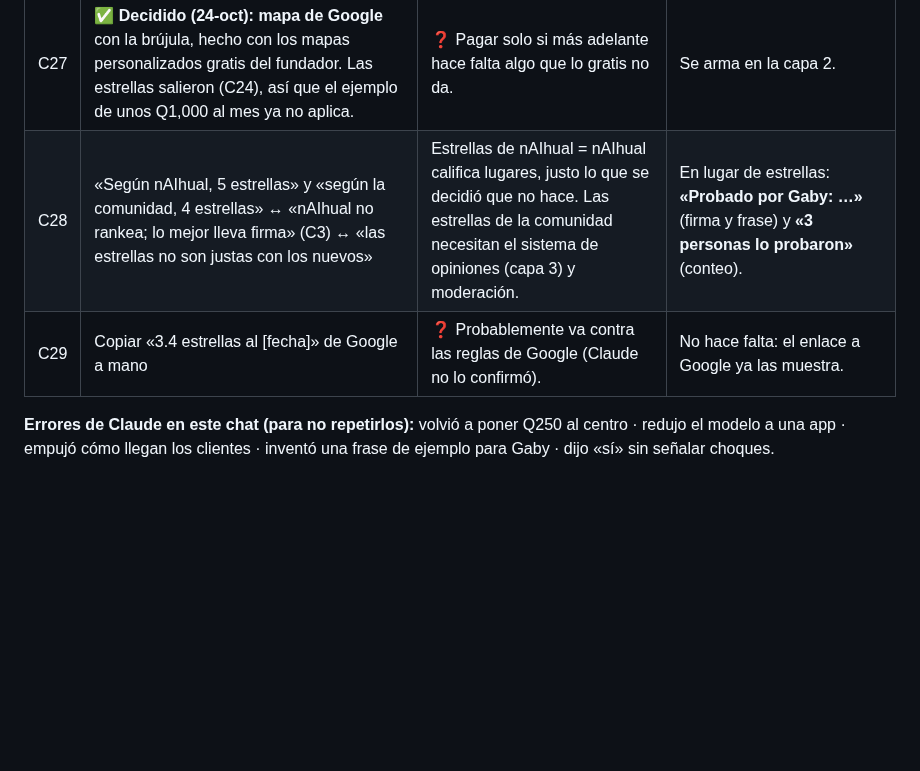
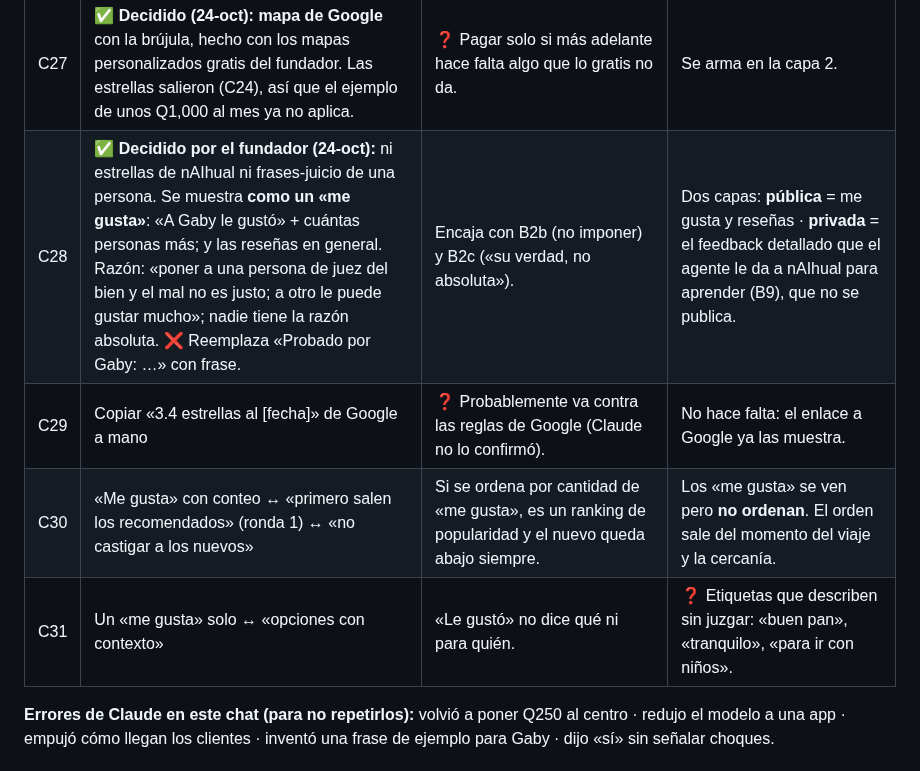
Before and after one commit to diegosamgt-lang/nAIhual, a Markdown page: docs/nAIhual.md, the part around the change. GitHub-like rendering; blank space fills up the shorter version.

Commit message:
Bases: me gusta en lugar de juicios personales, feedback detallado privado
Co-Authored-By: Claude Opus 5.5 <noreply@anthropic.com>
Claude-Session: https://claude.ai/code/session_01Nbv5eeWgFCHHdsDujWqJf9

```diff
--- a/docs/nAIhual.md
+++ b/docs/nAIhual.md
@@ -206,8 +206,10 @@ Ajq'ij (cultura)                                                          ▼
 | C25 | «Los agentes como equipo» ↔ trato justo | Son amigos que darían su tiempo gratis. | Preguntarle a cada uno cuánto puede dar, y que sea su decisión. |
 | C26 | ✅ **Resuelto (24-oct):** el fundador mantiene la regla 4, «Terminar antes de abrir». Una capa a la vez. | | |
 | C27 | ✅ **Decidido (24-oct): mapa de Google** con la brújula, hecho con los mapas personalizados gratis del fundador. Las estrellas salieron (C24), así que el ejemplo de unos Q1,000 al mes ya no aplica. | ❓ Pagar solo si más adelante hace falta algo que lo gratis no da. | Se arma en la capa 2. |
-| C28 | «Según nAIhual, 5 estrellas» y «según la comunidad, 4 estrellas» ↔ «nAIhual no rankea; lo mejor lleva firma» (C3) ↔ «las estrellas no son justas con los nuevos» | Estrellas de nAIhual = nAIhual califica lugares, justo lo que se decidió que no hace. Las estrellas de la comunidad necesitan el sistema de opiniones (capa 3) y moderación. | En lugar de estrellas: **«Probado por Gaby: …»** (firma y frase) y **«3 personas lo probaron»** (conteo). |
+| C28 | ✅ **Decidido por el fundador (24-oct):** ni estrellas de nAIhual ni frases-juicio de una persona. Se muestra **como un «me gusta»**: «A Gaby le gustó» + cuántas personas más; y las reseñas en general. Razón: «poner a una persona de juez del bien y el mal no es justo; a otro le puede gustar mucho»; nadie tiene la razón absoluta. ❌ Reemplaza «Probado por Gaby: …» con frase. | Encaja con B2b (no imponer) y B2c («su verdad, no absoluta»). | Dos capas: **pública** = me gusta y reseñas · **privada** = el feedback detallado que el agente le da a nAIhual para aprender (B9), que no se publica. |
 | C29 | Copiar «3.4 estrellas al [fecha]» de Google a mano | ❓ Probablemente va contra las reglas de Google (Claude no lo confirmó). | No hace falta: el enlace a Google ya las muestra. |
+| C30 | «Me gusta» con conteo ↔ «primero salen los recomendados» (ronda 1) ↔ «no castigar a los nuevos» | Si se ordena por cantidad de «me gusta», es un ranking de popularidad y el nuevo queda abajo siempre. | Los «me gusta» se ven pero **no ordenan**. El orden sale del momento del viaje y la cercanía. |
+| C31 | Un «me gusta» solo ↔ «opciones con contexto» | «Le gustó» no dice qué ni para quién. | ❓ Etiquetas que describen sin juzgar: «buen pan», «tranquilo», «para ir con niños». |
 
 **Errores de Claude en este chat (para no repetirlos):** volvió a poner Q250 al centro · redujo el modelo a una app · empujó cómo llegan los clientes · inventó una frase de ejemplo para Gaby · dijo «sí» sin señalar choques.
 
```
